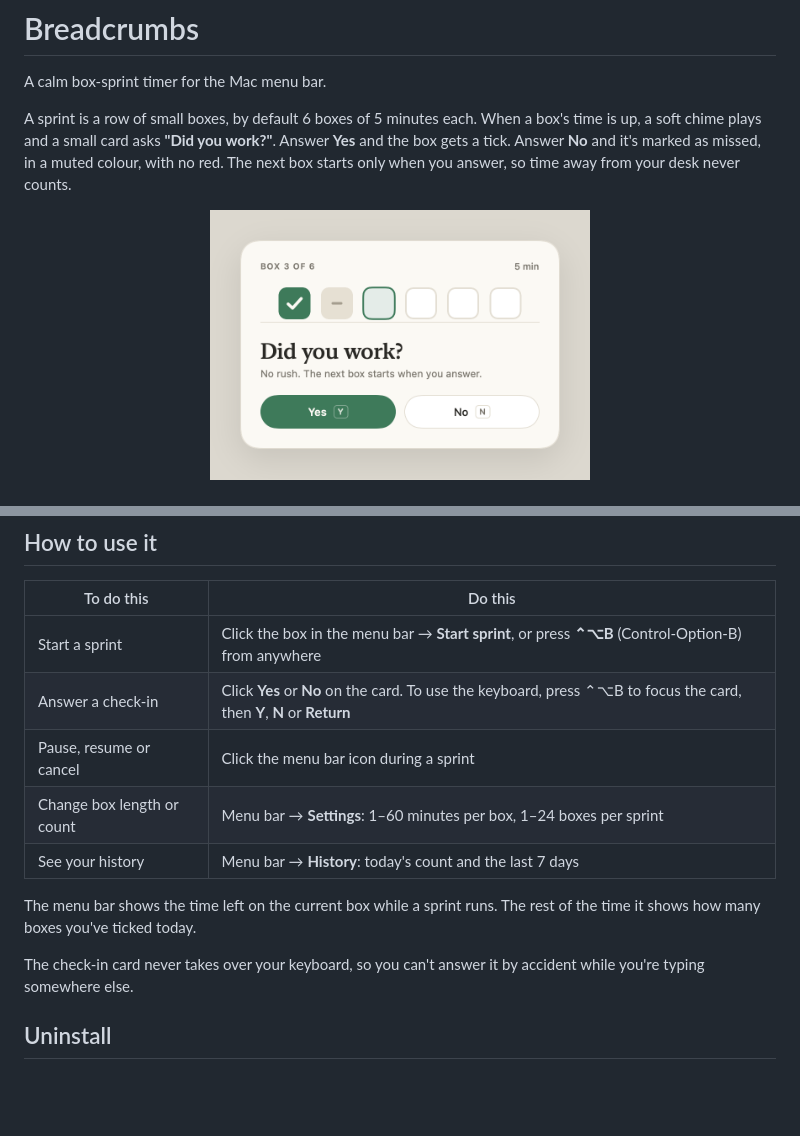
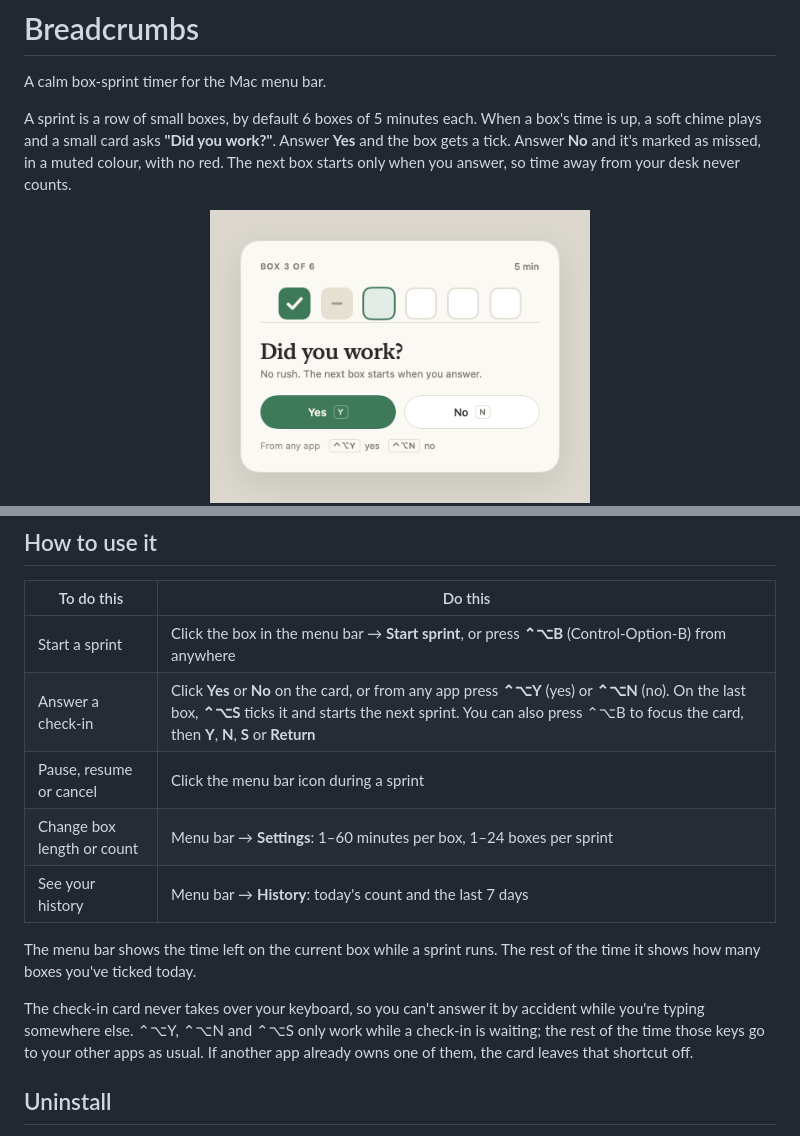
Before and after one commit to nishanthappari/breadcrumbs, a Markdown page: README.md, 2 parts joined by grey strips. GitHub-like rendering; pictures changed too: docs/screenshots/07-checkin-light.png; blank space fills up the shorter version.

```diff
--- a/README.md
+++ b/README.md
@@ -52,7 +52,7 @@ Look for the small box icon in your menu bar.
 | To do this | Do this |
 |---|---|
 | Start a sprint | Click the box in the menu bar → **Start sprint**, or press **⌃⌥B** (Control-Option-B) from anywhere |
-| Answer a check-in | Click **Yes** or **No** on the card. To use the keyboard, press ⌃⌥B to focus the card, then **Y**, **N** or **Return** |
+| Answer a check-in | Click **Yes** or **No** on the card, or from any app press **⌃⌥Y** (yes) or **⌃⌥N** (no). On the last box, **⌃⌥S** ticks it and starts the next sprint. You can also press ⌃⌥B to focus the card, then **Y**, **N**, **S** or **Return** |
 | Pause, resume or cancel | Click the menu bar icon during a sprint |
 | Change box length or count | Menu bar → **Settings**: 1–60 minutes per box, 1–24 boxes per sprint |
 | See your history | Menu bar → **History**: today's count and the last 7 days |
@@ -61,7 +61,9 @@ The menu bar shows the time left on the current box while a sprint runs. The res
 shows how many boxes you've ticked today.
 
 The check-in card never takes over your keyboard, so you can't answer it by accident while you're
-typing somewhere else.
+typing somewhere else. ⌃⌥Y, ⌃⌥N and ⌃⌥S only work while a check-in is waiting; the rest of the
+time those keys go to your other apps as usual. If another app already owns one of them, the card
+leaves that shortcut off.
 
 ## Uninstall
 
```
Also changed, not shown: 4 other files.
